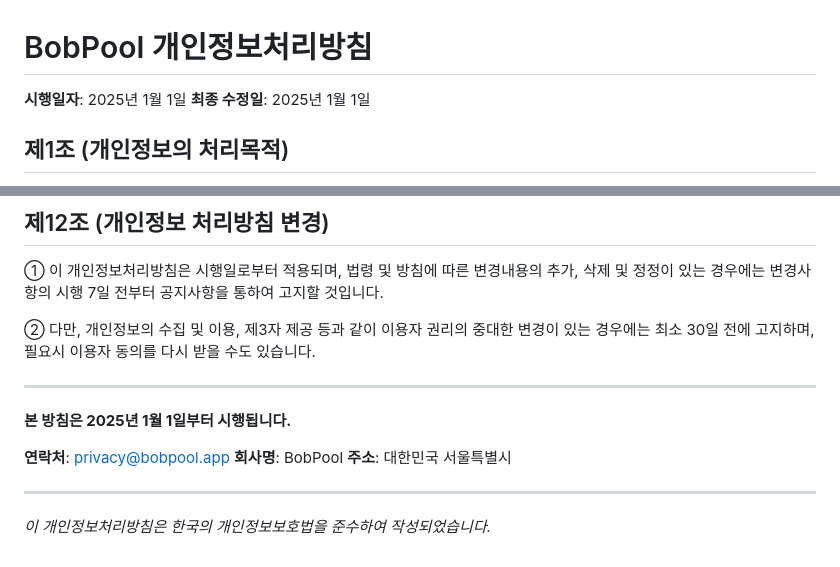
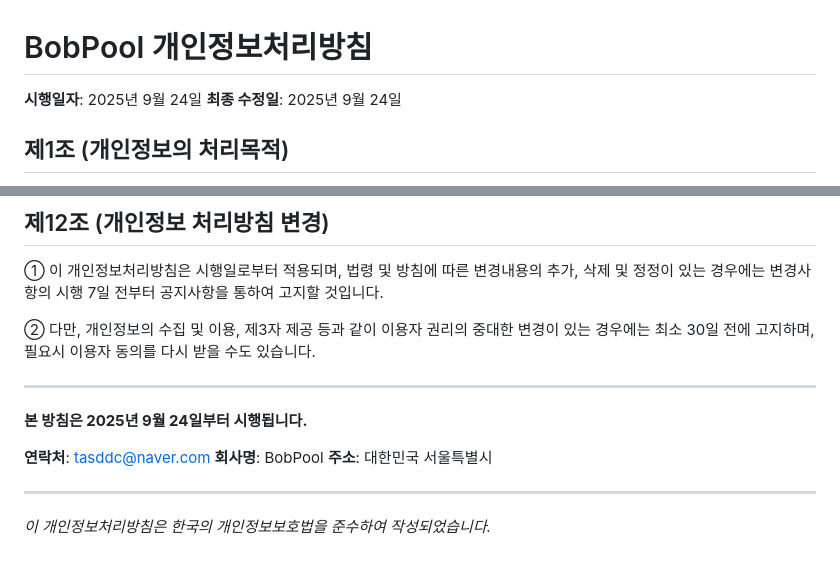
Before and after one commit to tasddc1226/bobpool-legal, a Markdown page: privacy-policy-ko.md, 2 parts joined by grey strips. GitHub-like rendering.

```diff
--- a/privacy-policy-ko.md
+++ b/privacy-policy-ko.md
@@ -1,7 +1,7 @@
 # BobPool 개인정보처리방침
 
-**시행일자**: 2025년 1월 1일
-**최종 수정일**: 2025년 1월 1일
+**시행일자**: 2025년 9월 24일
+**최종 수정일**: 2025년 9월 24일
 
 ## 제1조 (개인정보의 처리목적)
 
@@ -214,9 +214,9 @@ BobPool("회사" 또는"서비스")는 다음의 목적을 위하여 개인정
 
 ---
 
-**본 방침은 2025년 1월 1일부터 시행됩니다.**
+**본 방침은 2025년 9월 24일부터 시행됩니다.**
 
-**연락처**: privacy@bobpool.app
+**연락처**: tasddc@naver.com
 **회사명**: BobPool
 **주소**: 대한민국 서울특별시
 
```
